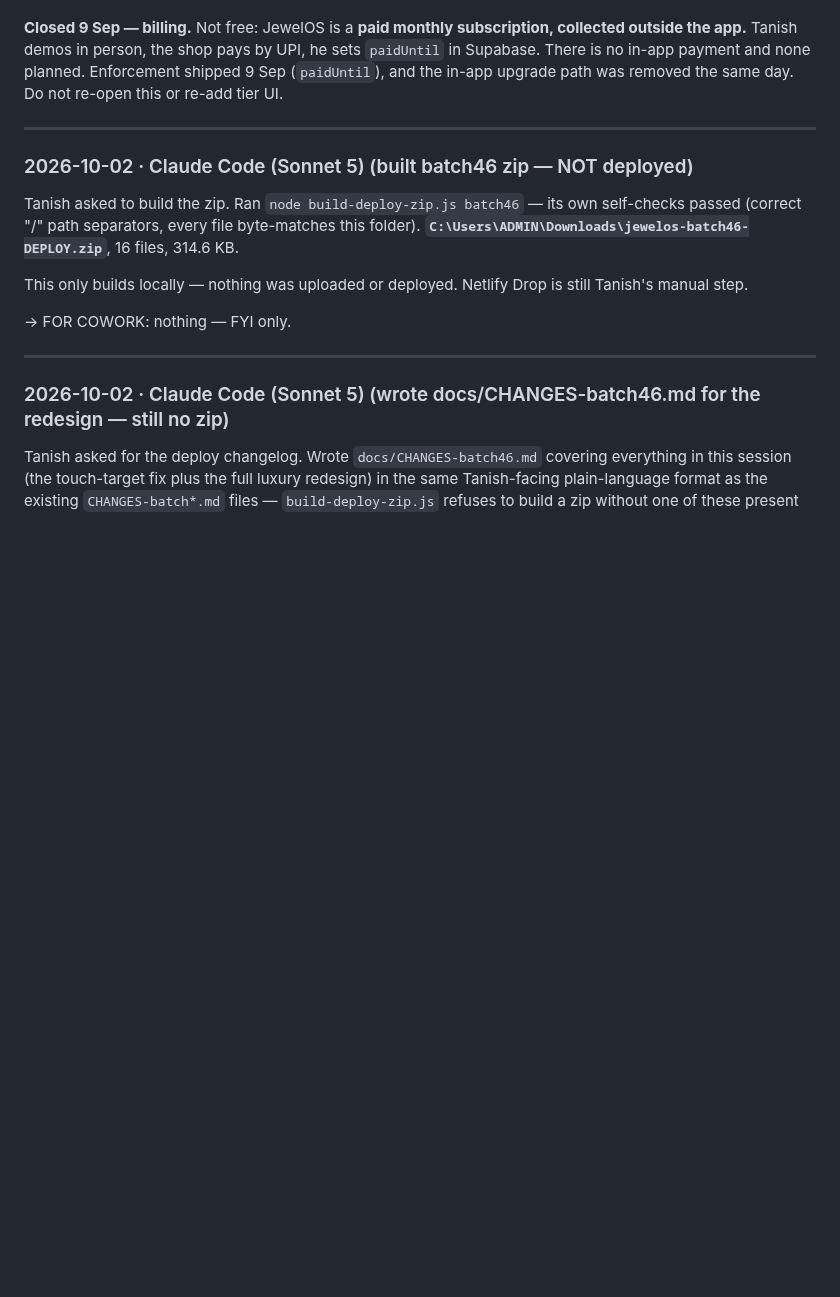
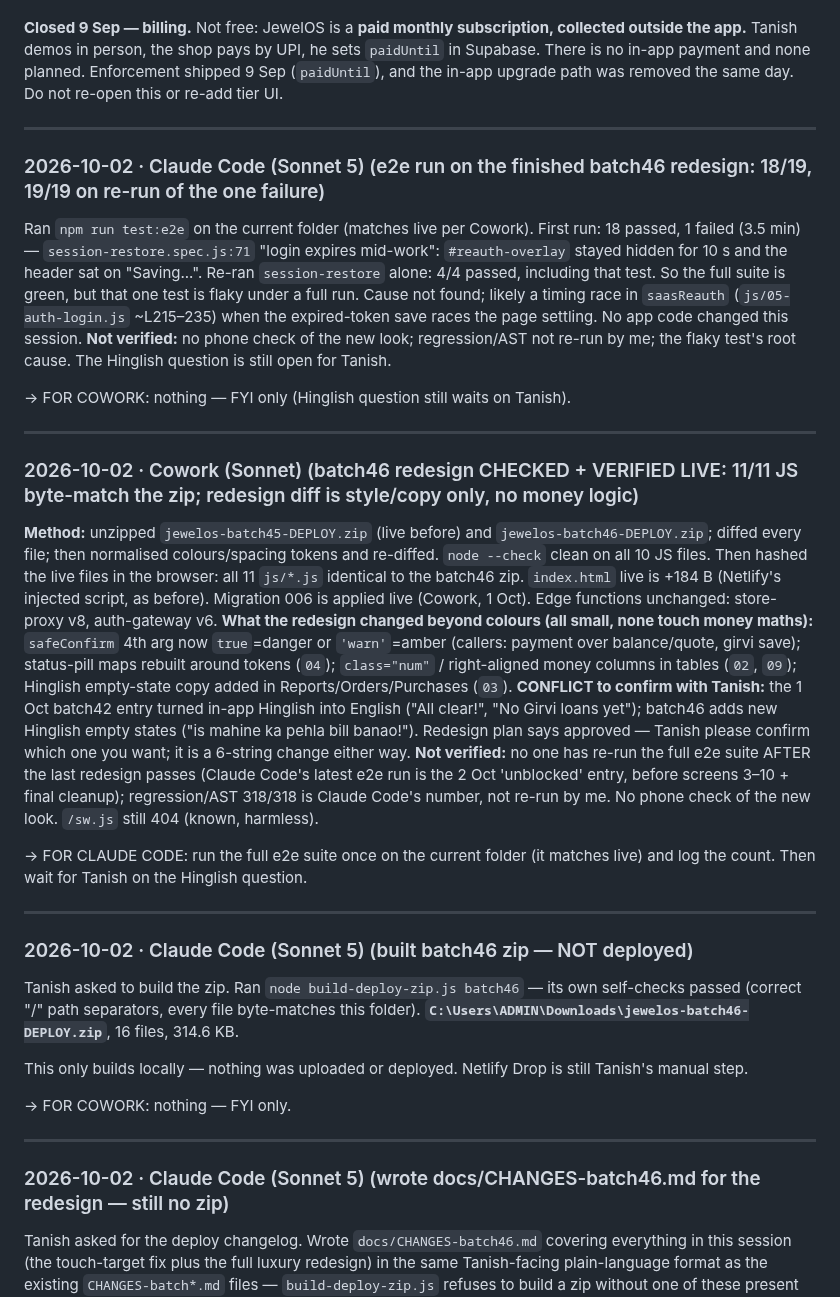
Before and after one commit to txnishh24/JewelOs, a Markdown page: HANDOFF.md, the part around the change. GitHub-like rendering; blank space fills up the shorter version.

Commit message:
HANDOFF: log e2e run on finished batch46 redesign (18/19, flaky re-auth test passes alone)
Co-Authored-By: Claude Sonnet 5.5 <noreply@anthropic.com>

```diff
--- a/HANDOFF.md
+++ b/HANDOFF.md
@@ -55,6 +55,25 @@ Supabase. There is no in-app payment and none planned. Enforcement shipped 9 Sep
 or re-add tier UI.
 
 ---
+### 2026-10-02 · Claude Code (Sonnet 5) (e2e run on the finished batch46 redesign: 18/19, 19/19 on re-run of the one failure)
+
+Ran `npm run test:e2e` on the current folder (matches live per Cowork). First run: 18 passed, 1 failed (3.5 min) — `session-restore.spec.js:71` "login expires mid-work": `#reauth-overlay` stayed hidden for 10 s and the header sat on "Saving...". Re-ran `session-restore` alone: 4/4 passed, including that test. So the full suite is green, but that one test is flaky under a full run. Cause not found; likely a timing race in `saasReauth` (`js/05-auth-login.js` ~L215–235) when the expired-token save races the page settling. No app code changed this session.
+**Not verified:** no phone check of the new look; regression/AST not re-run by me; the flaky test's root cause. The Hinglish question is still open for Tanish.
+
+→ FOR COWORK: nothing — FYI only (Hinglish question still waits on Tanish).
+
+---
+### 2026-10-02 · Cowork (Sonnet) (batch46 redesign CHECKED + VERIFIED LIVE: 11/11 JS byte-match the zip; redesign diff is style/copy only, no money logic)
+
+**Method:** unzipped `jewelos-batch45-DEPLOY.zip` (live before) and `jewelos-batch46-DEPLOY.zip`; diffed every file; then normalised colours/spacing tokens and re-diffed. `node --check` clean on all 10 JS files. Then hashed the live files in the browser: all 11 `js/*.js` identical to the batch46 zip. `index.html` live is +184 B (Netlify's injected script, as before). Migration 006 is applied live (Cowork, 1 Oct). Edge functions unchanged: store-proxy v8, auth-gateway v6.
+**What the redesign changed beyond colours (all small, none touch money maths):** `safeConfirm` 4th arg now `true`=danger or `'warn'`=amber (callers: payment over balance/quote, girvi save); status-pill maps rebuilt around tokens (`04`); `class="num"` / right-aligned money columns in tables (`02`, `09`); Hinglish empty-state copy added in Reports/Orders/Purchases (`03`).
+**CONFLICT to confirm with Tanish:** the 1 Oct batch42 entry turned in-app Hinglish into English ("All clear!", "No Girvi loans yet"); batch46 adds new Hinglish empty states ("is mahine ka pehla bill banao!"). Redesign plan says approved — Tanish please confirm which one you want; it is a 6-string change either way.
+**Not verified:** no one has re-run the full e2e suite AFTER the last redesign passes (Claude Code's latest e2e run is the 2 Oct 'unblocked' entry, before screens 3–10 + final cleanup); regression/AST 318/318 is Claude Code's number, not re-run by me. No phone check of the new look. `/sw.js` still 404 (known, harmless).
+
+→ FOR CLAUDE CODE: run the full e2e suite once on the current folder (it matches live) and log the count. Then wait for Tanish on the Hinglish question.
+
+---
+
 ### 2026-10-02 · Claude Code (Sonnet 5) (built batch46 zip — NOT deployed)
 
 Tanish asked to build the zip. Ran `node build-deploy-zip.js batch46` — its own
```
